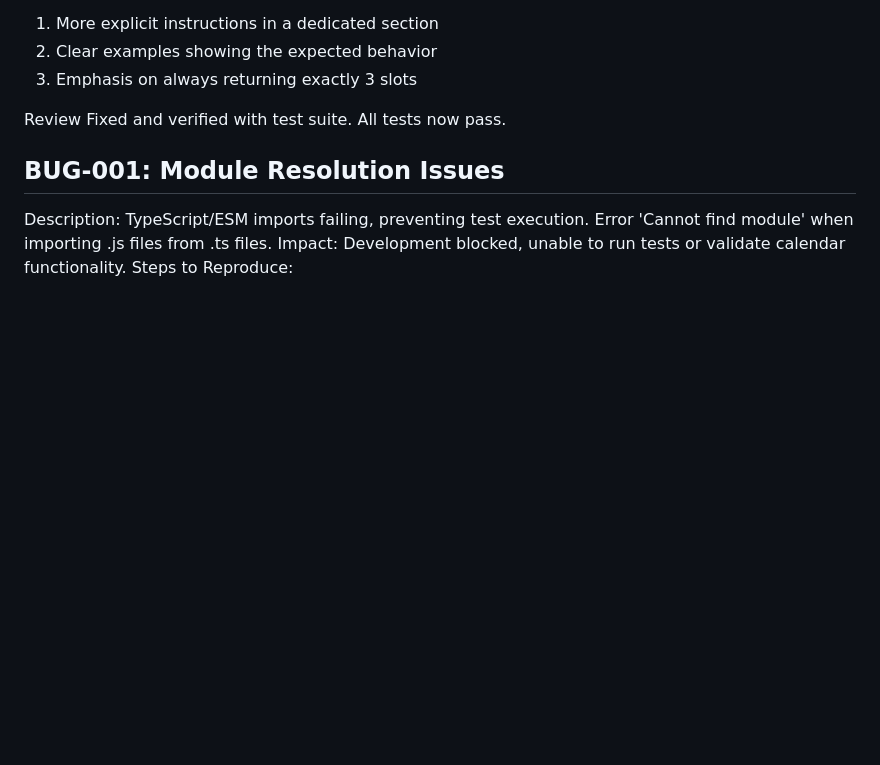
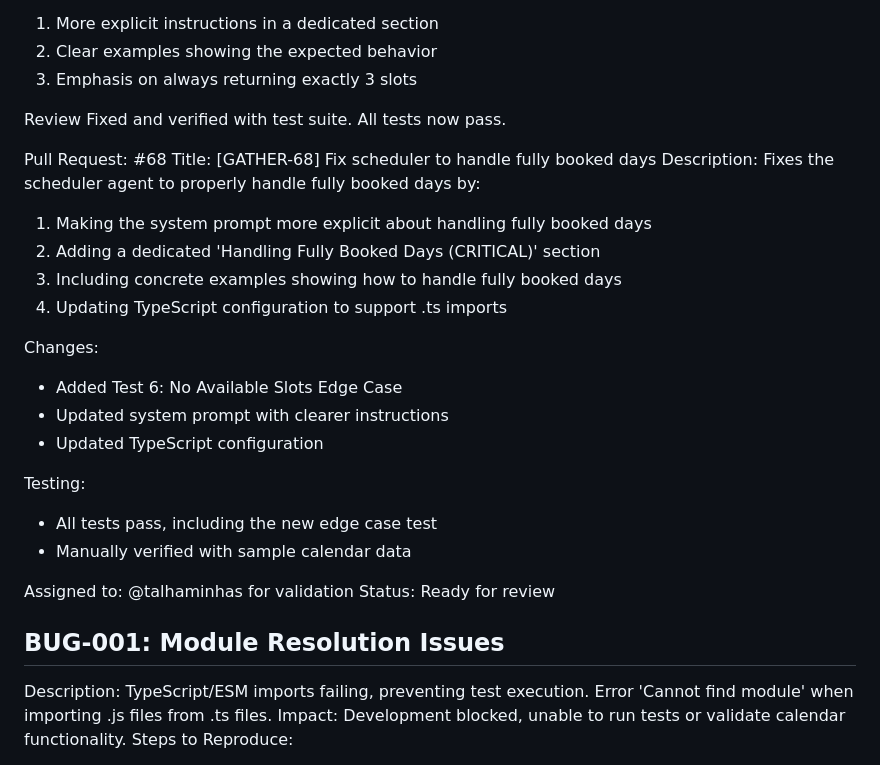
Before and after one commit to cs1060f25/gather-project, a Markdown page: agents/scheduler/BUGS.md, the part around the change. Rendered like a GitHub page; blank space fills up the shorter version.

Commit message:
[GATHER-68] Update bug report with PR and assignment info

```diff
--- a/agents/scheduler/BUGS.md
+++ b/agents/scheduler/BUGS.md
@@ -55,6 +55,27 @@ AI identified that the LLM wasn't following the prompt's instructions about hand
 
 Review
 Fixed and verified with test suite. All tests now pass.
+
+Pull Request: #68
+Title: [GATHER-68] Fix scheduler to handle fully booked days
+Description:
+Fixes the scheduler agent to properly handle fully booked days by:
+1. Making the system prompt more explicit about handling fully booked days
+2. Adding a dedicated 'Handling Fully Booked Days (CRITICAL)' section
+3. Including concrete examples showing how to handle fully booked days
+4. Updating TypeScript configuration to support .ts imports
+
+Changes:
+- Added Test 6: No Available Slots Edge Case
+- Updated system prompt with clearer instructions
+- Updated TypeScript configuration
+
+Testing:
+- All tests pass, including the new edge case test
+- Manually verified with sample calendar data
+
+Assigned to: @talhaminhas for validation
+Status: Ready for review
 
 
 ## BUG-001: Module Resolution Issues
```
